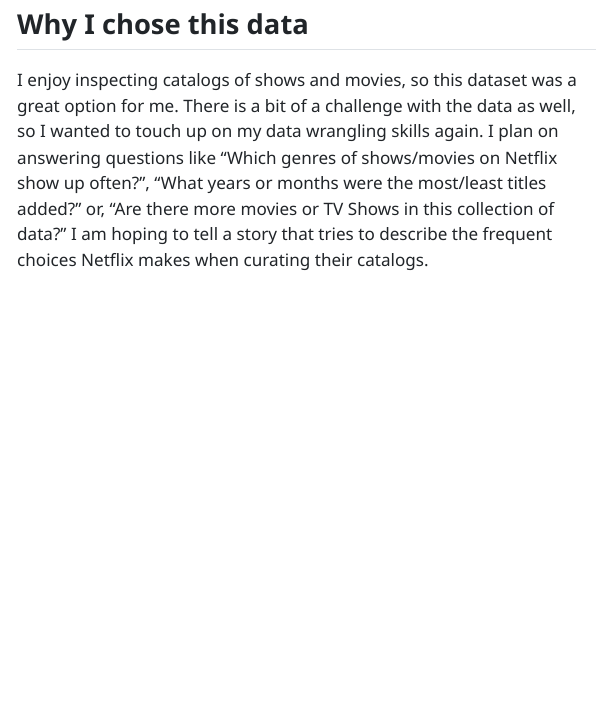
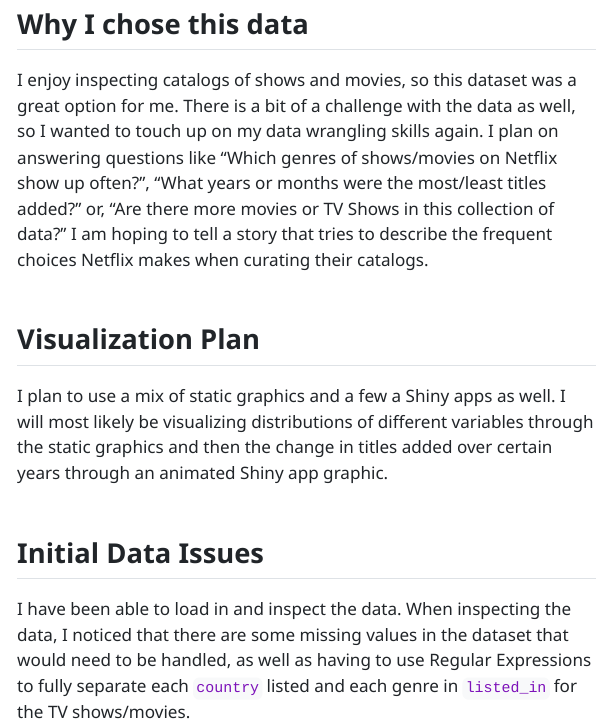
Before and after one commit to chiemelaonu/final-project-chiemelaonu, a Quarto document (memo/302-final-data-memo.qmd): the page in a window 1100 px wide, from 440 px down. The pictures show the output file memo/302-final-data-memo.html that the author committed with the source, opened offline; menus at the side of the page are left out.

Commit message:
visualization plan and data issues

```diff
--- a/memo/302-final-data-memo.qmd
+++ b/memo/302-final-data-memo.qmd
@@ -40,3 +40,7 @@
 I enjoy inspecting catalogs of shows and movies, so this dataset was a great option for me. There is a bit of a challenge with the data as well, so I wanted to touch up on my data wrangling skills again. I plan on answering questions like "Which genres of shows/movies on Netflix show up often?", "What years or months were the most/least titles added?" or, "Are there more movies or TV Shows in this collection of data?" I am hoping to tell a story that tries to describe the frequent choices Netflix makes when curating their catalogs.
 
 ## Visualization Plan
+I plan to use a mix of static graphics and a few a Shiny apps as well. I will most likely be visualizing distributions of different variables through the static graphics and then the change in titles added over certain years through an animated Shiny app graphic.
+
+## Initial Data Issues
+I have been able to load in and inspect the data. When inspecting the data, I noticed that there are some missing values in the dataset that would need to be handled, as well as having to use Regular Expressions to fully separate each `country` listed and each genre in `listed_in` for the TV shows/movies.
```
Also changed, not shown: memo/302-final-data-memo.html.
